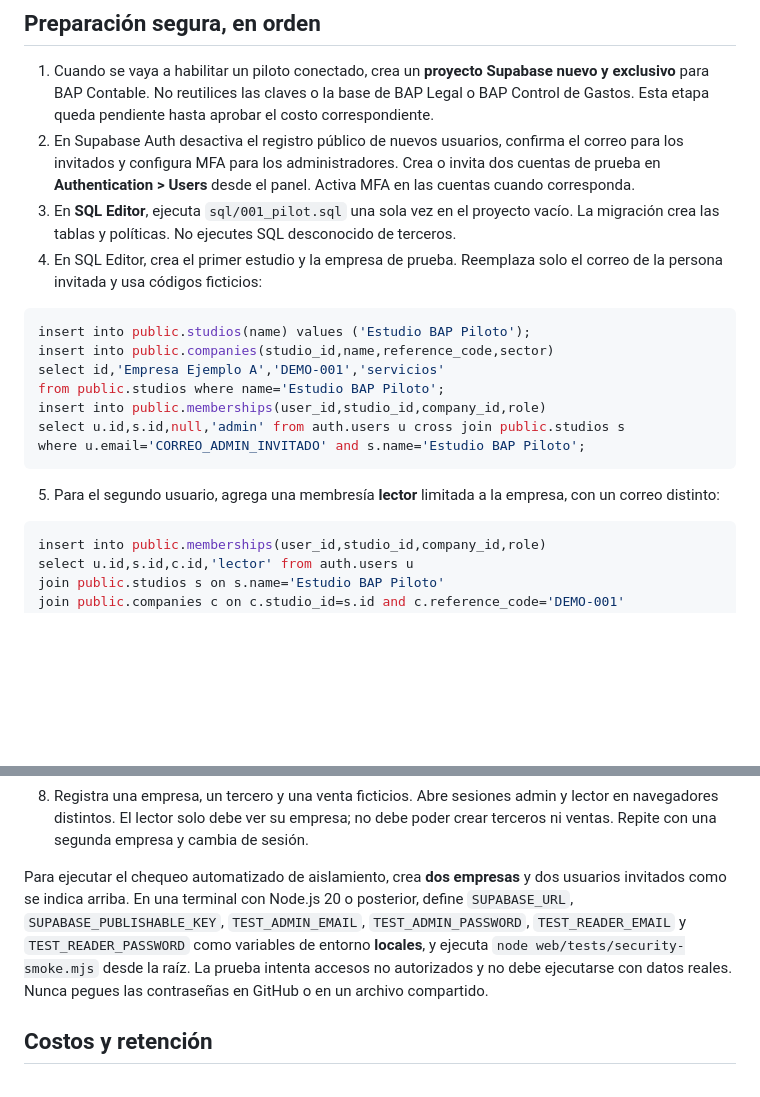
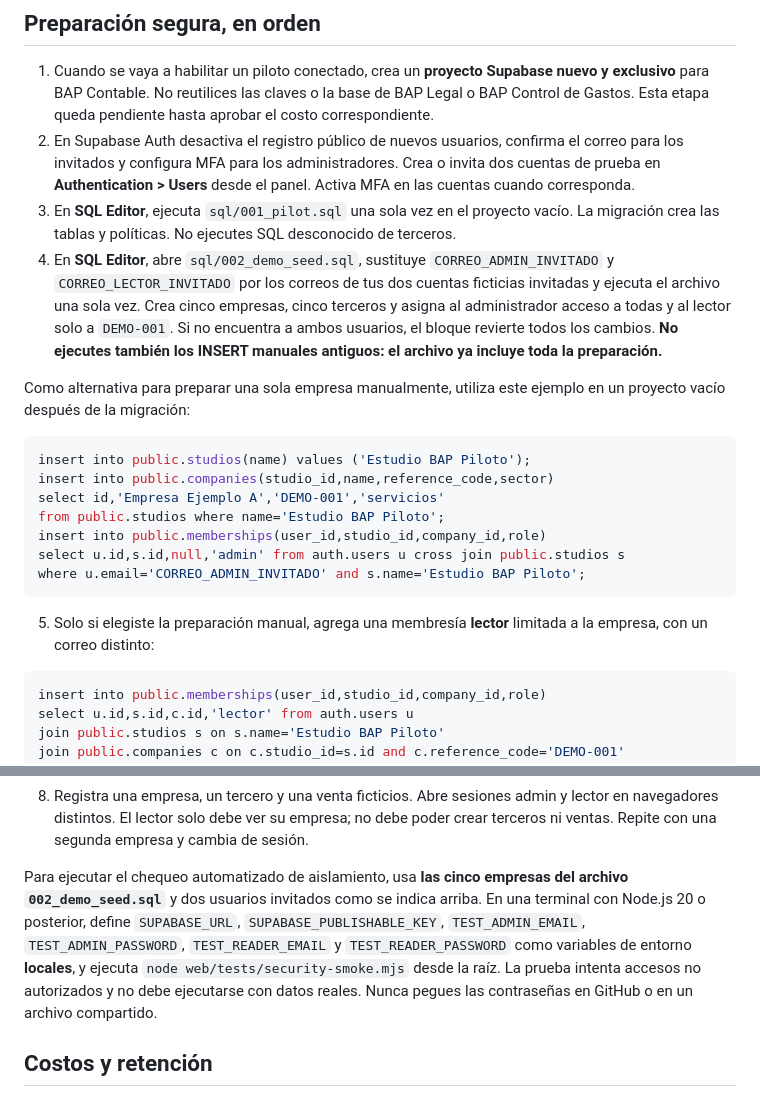
Before and after one commit to bparedes1993/BAP_CONTABILIDAD, a Markdown page: web/README.md, 2 parts joined by grey strips. Drawn GitHub-style; blank space fills up the shorter version.

Commit message:
Prepare five-company pilot and strengthen validation

````diff
--- a/web/README.md
+++ b/web/README.md
@@ -23,7 +23,9 @@ El usuario ya utiliza sus dos proyectos Free de Supabase para Control de Gastos
 1. Cuando se vaya a habilitar un piloto conectado, crea un **proyecto Supabase nuevo y exclusivo** para BAP Contable. No reutilices las claves o la base de BAP Legal o BAP Control de Gastos. Esta etapa queda pendiente hasta aprobar el costo correspondiente.
 2. En Supabase Auth desactiva el registro público de nuevos usuarios, confirma el correo para los invitados y configura MFA para los administradores. Crea o invita dos cuentas de prueba en **Authentication > Users** desde el panel. Activa MFA en las cuentas cuando corresponda.
 3. En **SQL Editor**, ejecuta `sql/001_pilot.sql` una sola vez en el proyecto vacío. La migración crea las tablas y políticas. No ejecutes SQL desconocido de terceros.
-4. En SQL Editor, crea el primer estudio y la empresa de prueba. Reemplaza solo el correo de la persona invitada y usa códigos ficticios:
+4. En **SQL Editor**, abre `sql/002_demo_seed.sql`, sustituye `CORREO_ADMIN_INVITADO` y `CORREO_LECTOR_INVITADO` por los correos de tus dos cuentas ficticias invitadas y ejecuta el archivo una sola vez. Crea cinco empresas, cinco terceros y asigna al administrador acceso a todas y al lector solo a `DEMO-001`. Si no encuentra a ambos usuarios, el bloque revierte todos los cambios. **No ejecutes también los INSERT manuales antiguos: el archivo ya incluye toda la preparación.**
+
+Como alternativa para preparar una sola empresa manualmente, utiliza este ejemplo en un proyecto vacío después de la migración:
 
 ```sql
 insert into public.studios(name) values ('Estudio BAP Piloto');
@@ -35,7 +37,7 @@ select u.id,s.id,null,'admin' from auth.users u cross join public.studios s
 where u.email='CORREO_ADMIN_INVITADO' and s.name='Estudio BAP Piloto';
 ```
 
-5. Para el segundo usuario, agrega una membresía **lector** limitada a la empresa, con un correo distinto:
+5. Solo si elegiste la preparación manual, agrega una membresía **lector** limitada a la empresa, con un correo distinto:
 
 ```sql
 insert into public.memberships(user_id,studio_id,company_id,role)
@@ -49,7 +51,7 @@ where u.email='CORREO_LECTOR_INVITADO';
 7. Sirve la carpeta `web` por HTTPS. Para una vista previa local ejecuta `py -m http.server 8000 --directory web` desde la raíz del repositorio y visita `http://localhost:8000`. La vista previa no sustituye HTTPS para usuarios remotos. Cloudflare Pages admite publicación estática desde `web` y aplica el archivo `_headers`; no conectes el piloto a un dominio para clientes reales antes de validar seguridad y respaldo.
 8. Registra una empresa, un tercero y una venta ficticios. Abre sesiones admin y lector en navegadores distintos. El lector solo debe ver su empresa; no debe poder crear terceros ni ventas. Repite con una segunda empresa y cambia de sesión.
 
-Para ejecutar el chequeo automatizado de aislamiento, crea **dos empresas** y dos usuarios invitados como se indica arriba. En una terminal con Node.js 20 o posterior, define `SUPABASE_URL`, `SUPABASE_PUBLISHABLE_KEY`, `TEST_ADMIN_EMAIL`, `TEST_ADMIN_PASSWORD`, `TEST_READER_EMAIL` y `TEST_READER_PASSWORD` como variables de entorno **locales**, y ejecuta `node web/tests/security-smoke.mjs` desde la raíz. La prueba intenta accesos no autorizados y no debe ejecutarse con datos reales. Nunca pegues las contraseñas en GitHub o en un archivo compartido.
+Para ejecutar el chequeo automatizado de aislamiento, usa **las cinco empresas del archivo `002_demo_seed.sql`** y dos usuarios invitados como se indica arriba. En una terminal con Node.js 20 o posterior, define `SUPABASE_URL`, `SUPABASE_PUBLISHABLE_KEY`, `TEST_ADMIN_EMAIL`, `TEST_ADMIN_PASSWORD`, `TEST_READER_EMAIL` y `TEST_READER_PASSWORD` como variables de entorno **locales**, y ejecuta `node web/tests/security-smoke.mjs` desde la raíz. La prueba intenta accesos no autorizados y no debe ejecutarse con datos reales. Nunca pegues las contraseñas en GitHub o en un archivo compartido.
 
 ## Costos y retención
 
````
